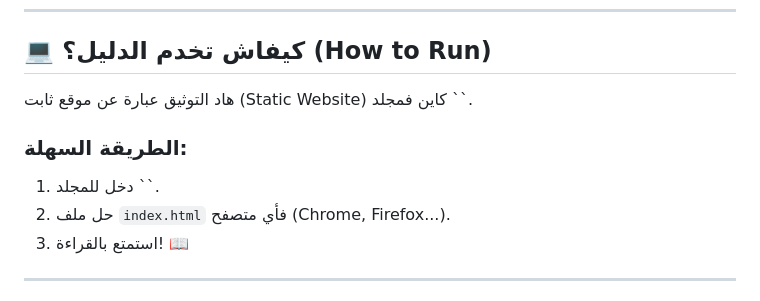
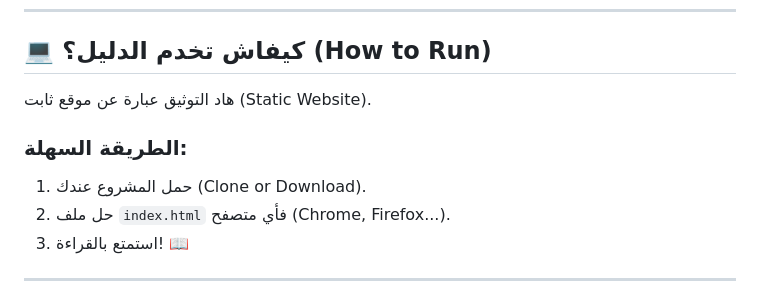
Before and after one commit to mohamedredachakir/Tadrajt-Laravel, a Markdown page: README.md, the part around the change. Drawn GitHub-style.

Commit message:
Clarify running instructions in README.md

```diff
--- a/README.md
+++ b/README.md
@@ -41,10 +41,10 @@
 ---
 
 ## 💻 كيفاش تخدم الدليل؟ (How to Run)
-هاد التوثيق عبارة عن موقع ثابت (Static Website) كاين فمجلد ``.
+هاد التوثيق عبارة عن موقع ثابت (Static Website).
 
 ### الطريقة السهلة:
-1.  دخل للمجلد ``.
+1.  حمل المشروع عندك (Clone or Download).
 2.  حل ملف `index.html` فأي متصفح (Chrome, Firefox...).
 3.  استمتع بالقراءة! 📖
 
```
